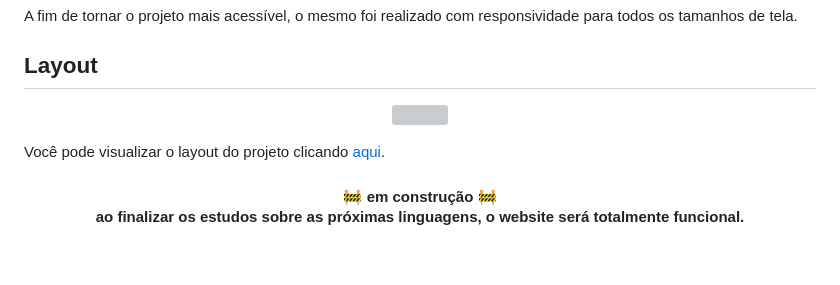
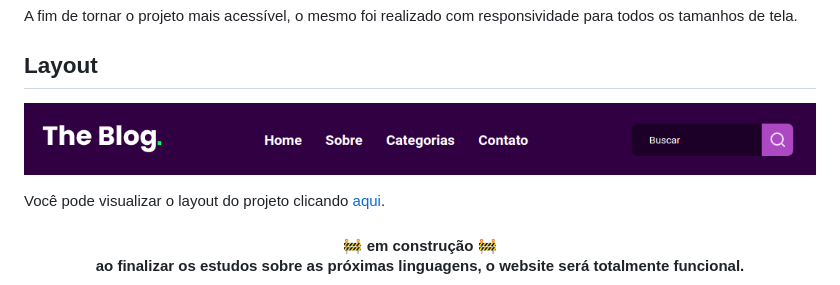
Before and after one commit to KarineBrandelli/rocketblog, a Markdown page: README.md, the part around the change. GitHub-like rendering; pictures changed too: assets/cover.png (added); blank space fills up the shorter version; grey boxes are pictures that could not be loaded.

Commit message:
teste image

```diff
--- a/README.md
+++ b/README.md
@@ -20,7 +20,7 @@ A fim de tornar o projeto mais acessível, o mesmo foi realizado com responsivid
 ## Layout
 
 <p align="center">
-  <img src="../cover.png">
+  <img src="./assets/cover.png">
 <p>
 
 Você pode visualizar o layout do projeto clicando [aqui](<https://www.figma.com/file/6n4ZFrbS8vu6SfyHmpcQLh/DD-%2F-RocketBlog-(Copy)?node-id=3%3A2>).
```
